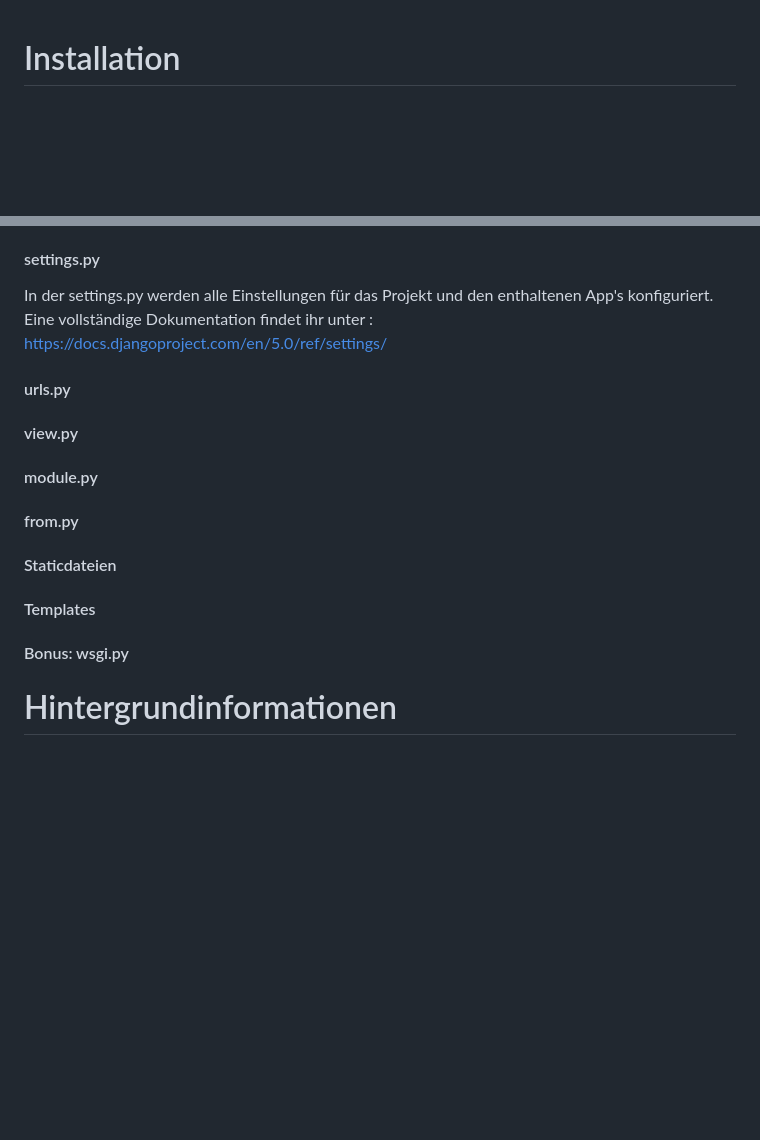
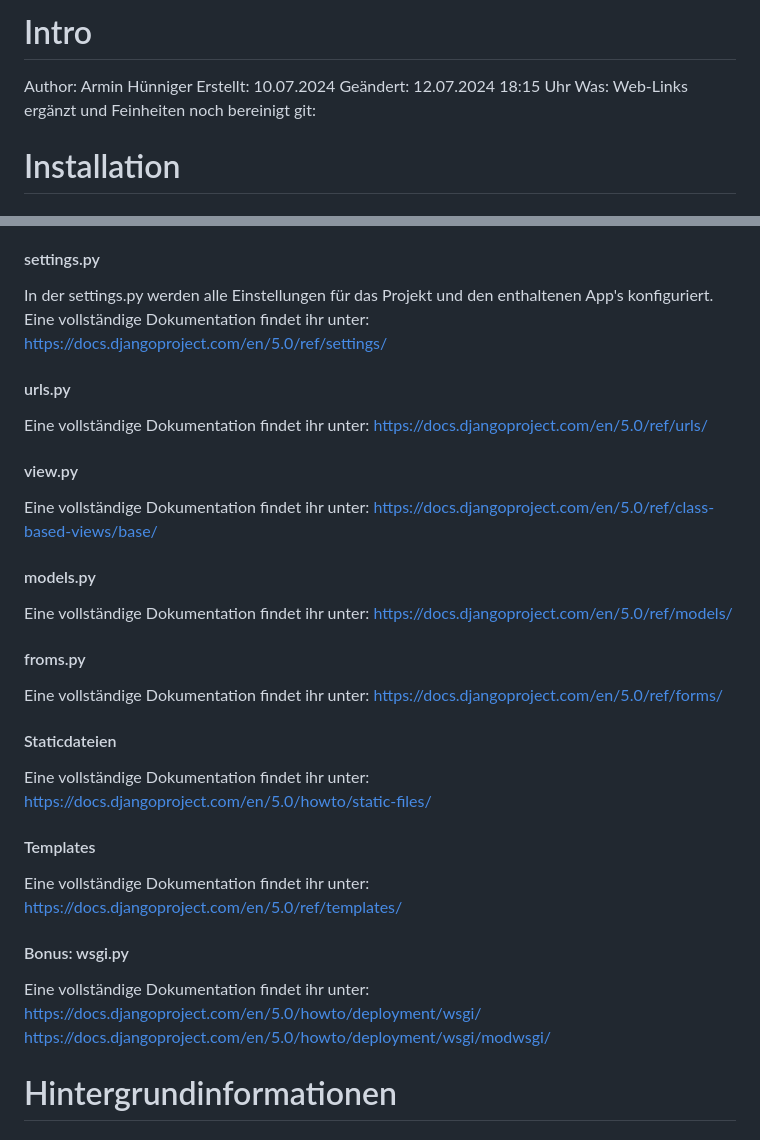
Before and after one commit to itleichtgemacht/DjangoTemplate-SQLite, a Markdown page: README.MD, 2 parts joined by grey strips. Rendered like a GitHub page; blank space fills up the shorter version.

```diff
--- a/README.MD
+++ b/README.MD
@@ -1,3 +1,10 @@
+# Intro
+Author:     Armin Hünniger
+Erstellt:   10.07.2024
+Geändert:   12.07.2024 18:15 Uhr
+     Was:   Web-Links ergänzt und Feinheiten noch bereinigt
+git:
+
 # Installation
 ## Grundinstallation Python - Django
 - Wechseln sie in das Entwicklungsverzeichnis indem Sie Ihren sourcecode erstellen
@@ -461,18 +468,30 @@ hier sollte eine grafische Darstellung als JPG sein....
 
 #### settings.py
 In der settings.py werden alle Einstellungen für das Projekt und den enthaltenen App's konfiguriert.
-Eine vollständige Dokumentation findet ihr unter : https://docs.djangoproject.com/en/5.0/ref/settings/
+Eine vollständige Dokumentation findet ihr unter: https://docs.djangoproject.com/en/5.0/ref/settings/
 
 #### urls.py
+Eine vollständige Dokumentation findet ihr unter: https://docs.djangoproject.com/en/5.0/ref/urls/
 
 #### view.py
-#### module.py
-#### from.py
+Eine vollständige Dokumentation findet ihr unter: https://docs.djangoproject.com/en/5.0/ref/class-based-views/base/
+
+#### models.py
+Eine vollständige Dokumentation findet ihr unter: https://docs.djangoproject.com/en/5.0/ref/models/
+
+#### froms.py
+Eine vollständige Dokumentation findet ihr unter: https://docs.djangoproject.com/en/5.0/ref/forms/
+
 #### Staticdateien
+Eine vollständige Dokumentation findet ihr unter: https://docs.djangoproject.com/en/5.0/howto/static-files/
+
 #### Templates
+Eine vollständige Dokumentation findet ihr unter: https://docs.djangoproject.com/en/5.0/ref/templates/
+
 #### Bonus: wsgi.py
-
-
+Eine vollständige Dokumentation findet ihr unter:
+https://docs.djangoproject.com/en/5.0/howto/deployment/wsgi/
+https://docs.djangoproject.com/en/5.0/howto/deployment/wsgi/modwsgi/
 
 
 
```
